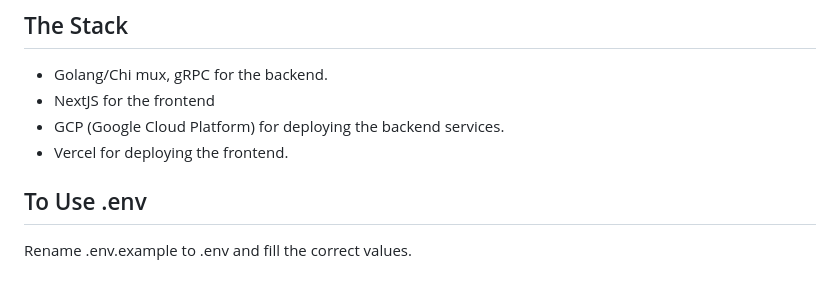
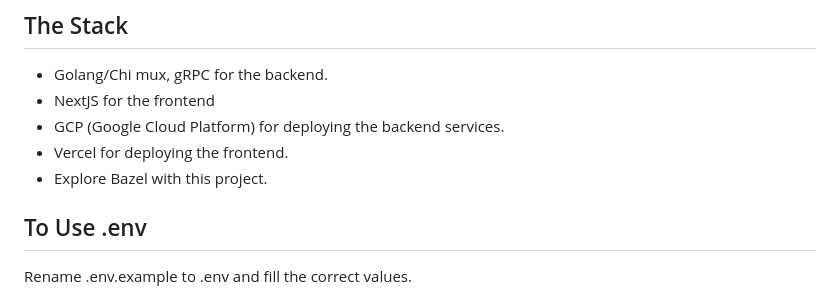
Before and after one commit to m4salah/redroc, a Markdown page: README.md, the part around the change. GitHub-like rendering.

```diff
--- a/README.md
+++ b/README.md
@@ -8,6 +8,7 @@
 - NextJS for the frontend
 - GCP (Google Cloud Platform) for deploying the backend services.
 - Vercel for deploying the frontend.
+- Explore Bazel with this project.
 
 ## To Use .env
 
```
